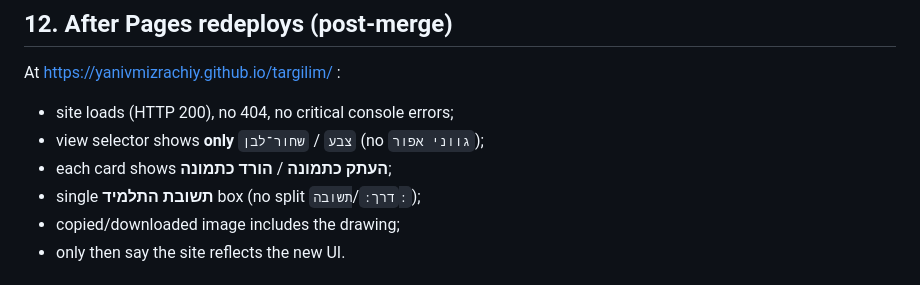
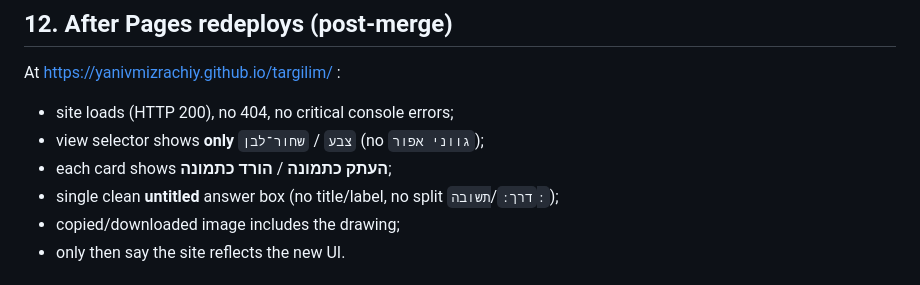
Before and after one commit to yanivmizrachiy/shiur-prati, a Markdown page: docs/reports/MERGE_RUNBOOK_20260615.md, the part around the change. GitHub-like rendering.

```diff
--- a/docs/reports/MERGE_RUNBOOK_20260615.md
+++ b/docs/reports/MERGE_RUNBOOK_20260615.md
@@ -85,7 +85,7 @@ At https://yanivmizrachiy.github.io/targilim/ :
 - site loads (HTTP 200), no 404, no critical console errors;
 - view selector shows **only** `צבע` / `שחור־לבן` (no `גווני אפור`);
 - each card shows **העתק כתמונה** / **הורד כתמונה**;
-- single **תשובת התלמיד** box (no split `דרך:`/`תשובה:`);
+- single clean **untitled** answer box (no title/label, no split `דרך:`/`תשובה:`);
 - copied/downloaded image includes the drawing;
 - only then say the site reflects the new UI.
 
```
Also changed, not shown: RULES.md (+2 -2 lines).
